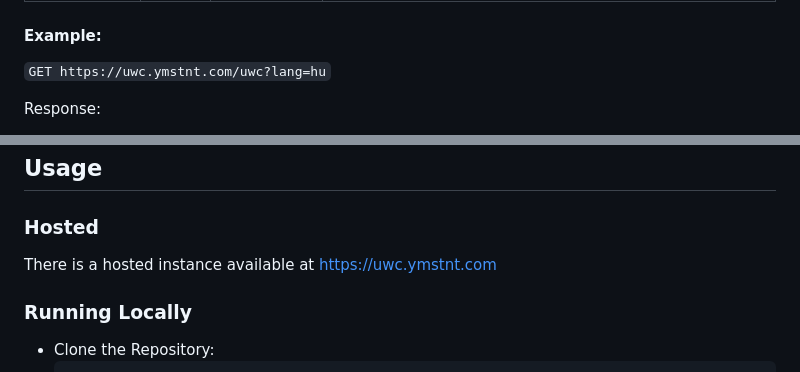
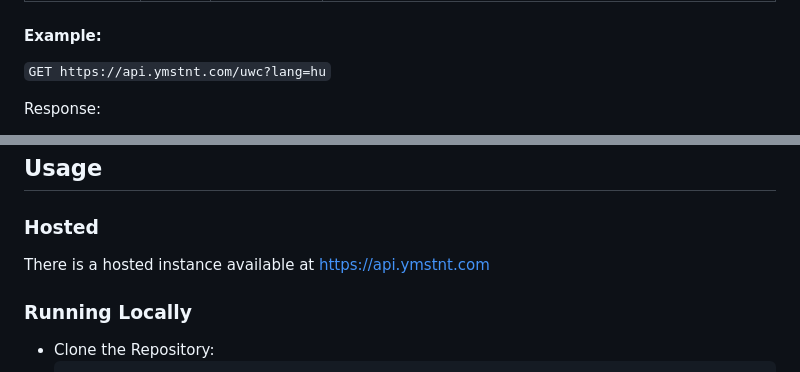
Before and after one commit to ymstnt/uni-week-counter, a Markdown page: README.md, 2 parts joined by grey strips. GitHub-like rendering.

Commit message:
feat!: move hosted api to a new domain - hosted api now lives under api.ymstnt.com

```diff
--- a/README.md
+++ b/README.md
@@ -17,7 +17,7 @@ This API provides information about study and exam periods for Obuda University.
 
 #### Example:
 
-`GET https://uwc.ymstnt.com/uwc?lang=hu`
+`GET https://api.ymstnt.com/uwc?lang=hu`
 
 Response:
 
@@ -75,7 +75,7 @@ Returns the number of the week (or remaining days if it's a break or exam period
 
 ### Hosted
 
-There is a hosted instance available at https://uwc.ymstnt.com
+There is a hosted instance available at https://api.ymstnt.com
 
 ### Running Locally
 
```
